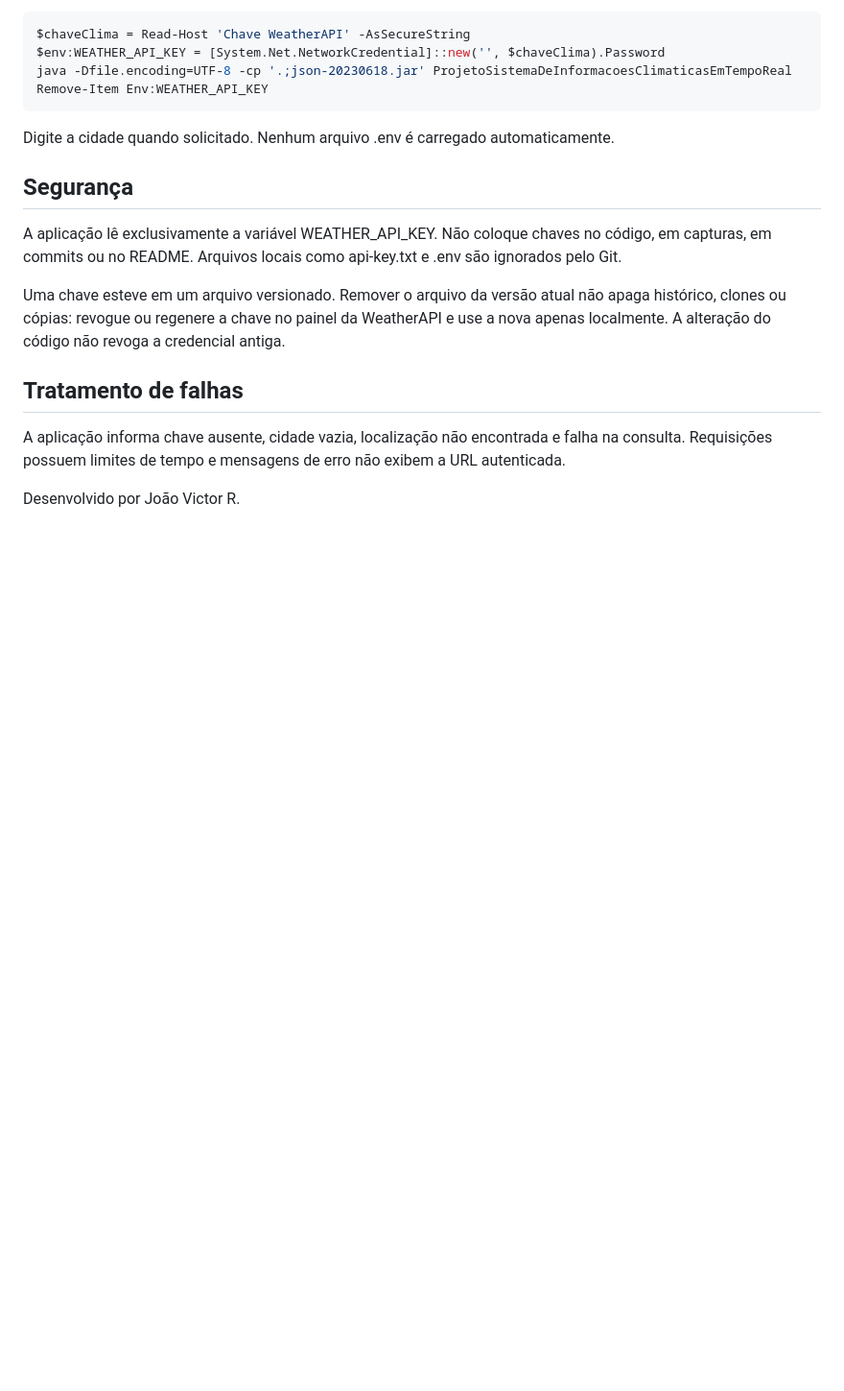
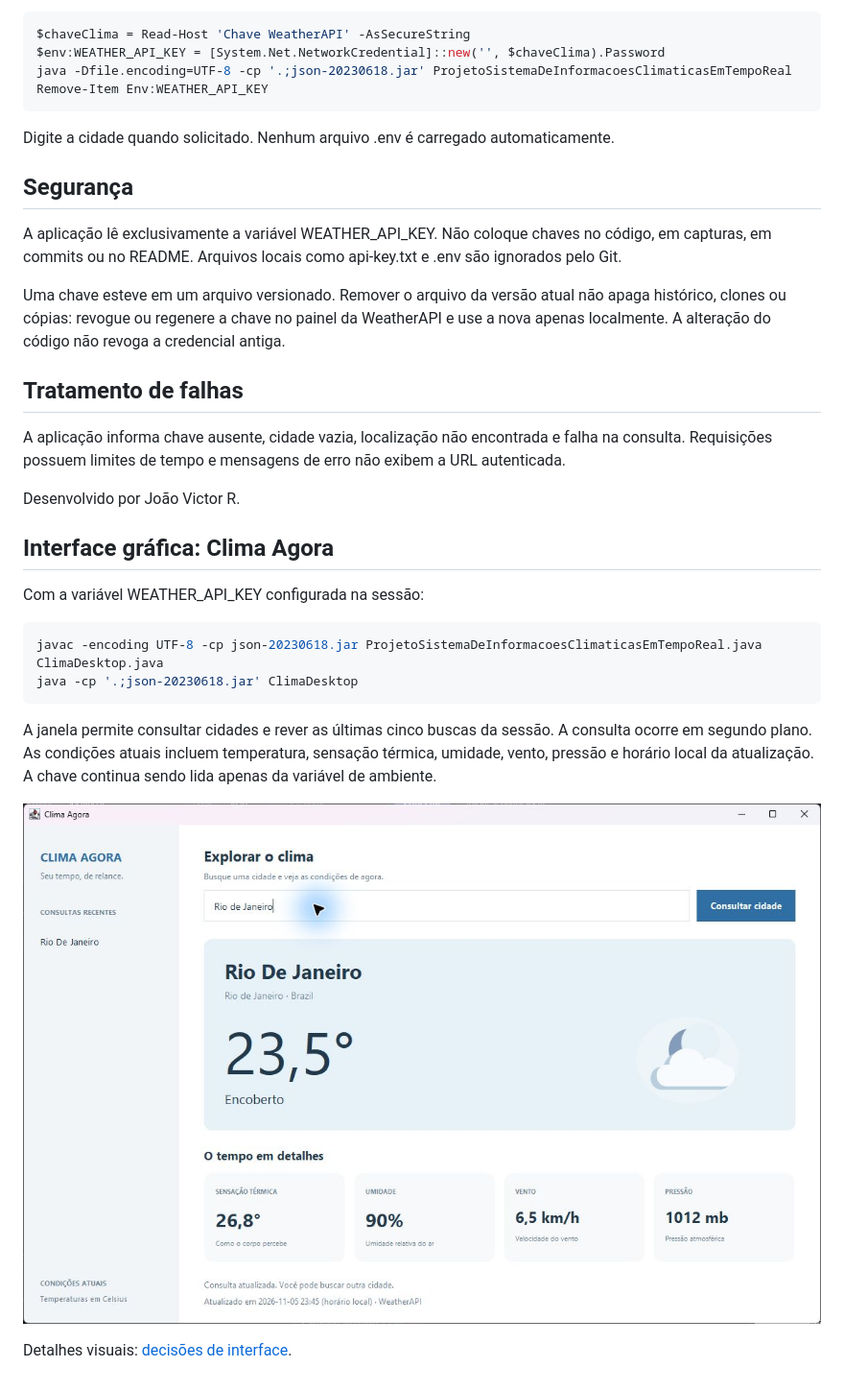
Before and after one commit to Jaumbitin/sistema-de-informacoes-climaticas-em-tempo-real-atualizado, a Markdown page: README.md, the part around the change. Shown at 96% size. GitHub-like rendering; pictures changed too: docs/images/desktop.png (added); blank space fills up the shorter version.

Commit message:
Adiciona interface Clima Agora com consultas em segundo plano

```diff
--- a/README.md
+++ b/README.md
@@ -38,3 +38,18 @@ Uma chave esteve em um arquivo versionado. Remover o arquivo da versão atual n
 A aplicação informa chave ausente, cidade vazia, localização não encontrada e falha na consulta. Requisições possuem limites de tempo e mensagens de erro não exibem a URL autenticada.
 
 Desenvolvido por João Victor R.
+
+## Interface gráfica: Clima Agora
+
+Com a variável WEATHER_API_KEY configurada na sessão:
+
+~~~powershell
+javac -encoding UTF-8 -cp json-20230618.jar ProjetoSistemaDeInformacoesClimaticasEmTempoReal.java ClimaDesktop.java
+java -cp '.;json-20230618.jar' ClimaDesktop
+~~~
+
+A janela permite consultar cidades e rever as últimas cinco buscas da sessão. A consulta ocorre em segundo plano. As condições atuais incluem temperatura, sensação térmica, umidade, vento, pressão e horário local da atualização. A chave continua sendo lida apenas da variável de ambiente.
+
+![Clima Agora](docs/images/desktop.png)
+
+Detalhes visuais: [decisões de interface](docs/DESIGN.md).
```
Also changed, not shown: docs/DESIGN.md (added, +7 -0 lines), 1 other file.
